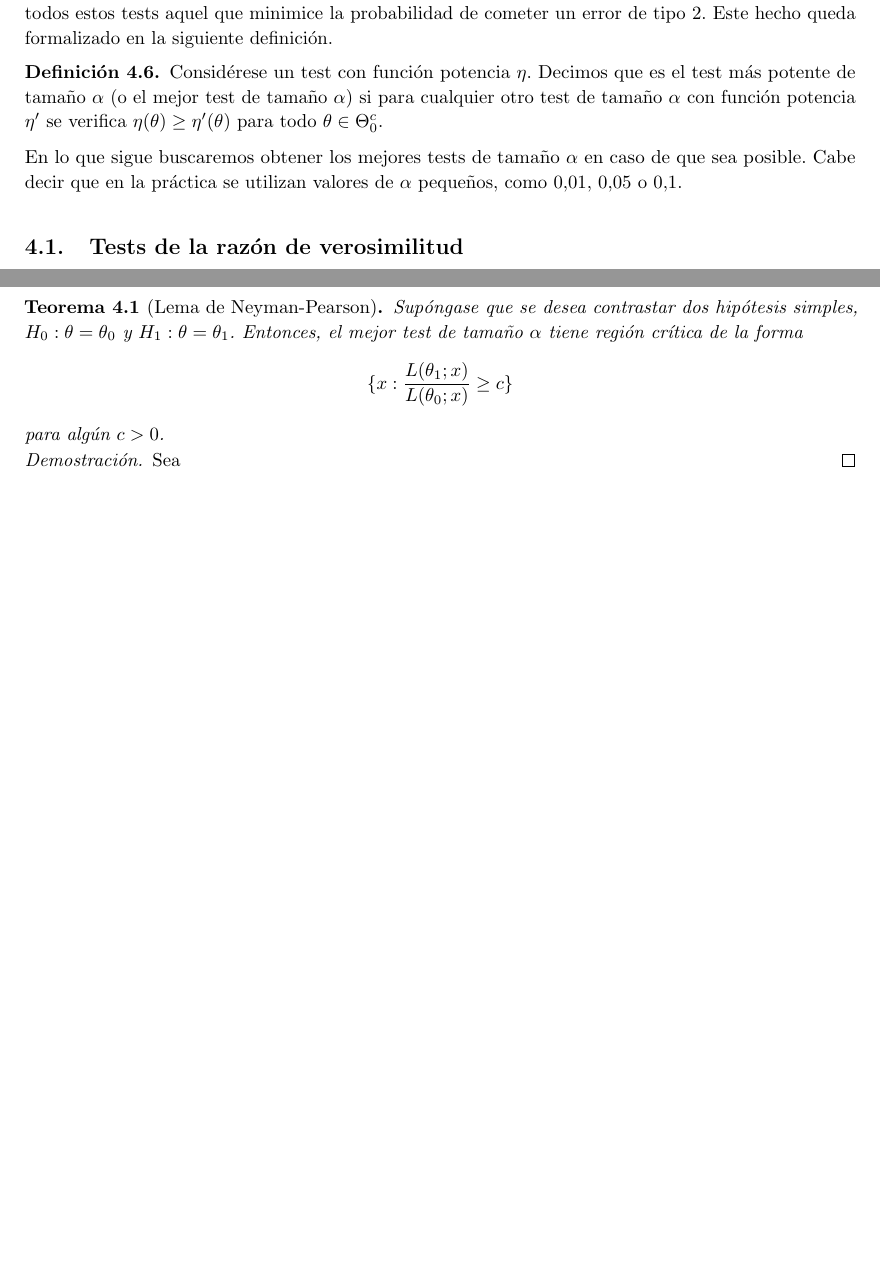
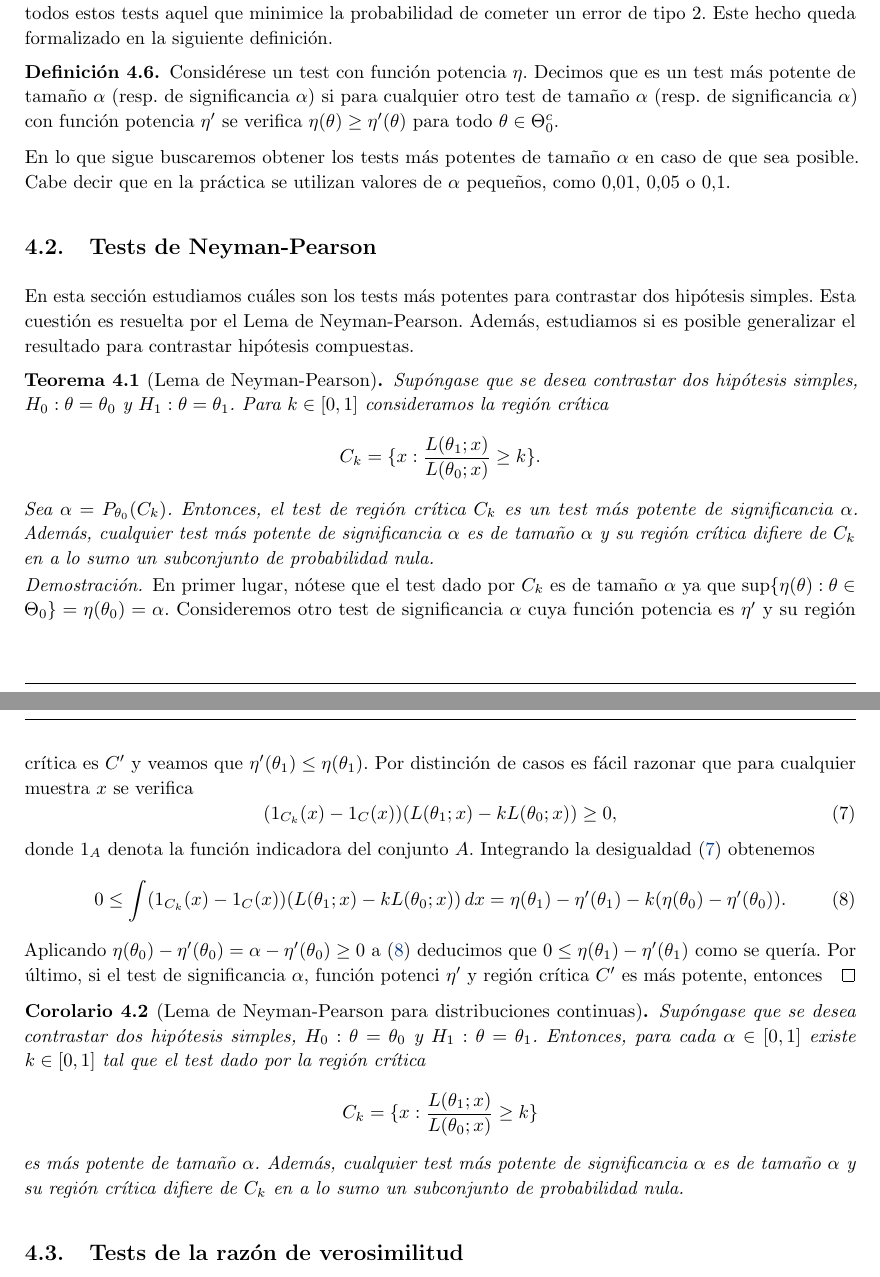
Before and after one commit to andreshp/math-notes, a LaTeX document (StatisticalInference/inference.tex): two parts of pages 28 and 29 of 35 before the commit and two parts of pages 28 and 29 of 36 after it, joined at a grey line, cut so that both start at the same text, the shorter picture padded with empty space. The pictures show the PDF file StatisticalInference/inference.pdf that the author committed with the source.

Commit message:
Erratas. Hipótesis. Neyman-Pearson

```diff
--- a/StatisticalInference/inference.tex
+++ b/StatisticalInference/inference.tex
@@ -1258,9 +1258,9 @@ Sea $X_1, \ldots, X_n$ una muestra de un fenómeno con función de distribución
     \begin{definition}
         Una variable aleatoria se distribuye respecto de una \emph{familia exponencial} si su función de distribución es de la forma
         \begin{equation} \label{eq:exponencial}
-            f(x | \theta) = l(x) \exp\left(\sum^k_{i=1} \theta_i T_i(x)  + \Psi (\theta)\right),
+            f(x | \theta) = h(x) \exp\left(\sum^k_{i=1} \theta_i T_i(x)  + \Psi (\theta)\right),
         \end{equation}
-        donde $\theta = (\theta_1, \ldots, \theta_k)$ y $h(x) \ge 0$, $\Psi(\theta)$, $t_1(x), \ldots, T_k(x)$ son funciones reales.
+        donde $\theta = (\theta_1, \ldots, \theta_k)$ y $h(x) \ge 0$, $\Psi(\theta)$, $T_1(x), \ldots, T_k(x)$ son funciones reales.
     \end{definition}
 
     Las familias exponenciales presentan características matemáticas y estadísticas muy convenientes. De estas características cabe destacar el siguiente resultado, que utiliza estadísticos suficientes introducidos en la Sección \ref{sec:estimacion:tge:sufi}.
@@ -1287,7 +1287,7 @@ Sea $X_1, \ldots, X_n$ una muestra de un fenómeno con función de distribución
     En el ejemplo anterior hemos tenido que realizar un cambio de variable del espacio paramétrico para poder escribir la distribución de Bernoulli como una familia exponencial. El nuevo espacio paramétrico obtenido es el \emph{espacio paramétrico natural} de la familia. Para evitar trabajar con cambios de variables algunos autores definen las familias exponenciales como aquellas cuya función de desidad se puede escribir de la forma
 
     \begin{equation} \label{eq:exponencial:2}
-        f(x | \theta) = l(x) \exp\left(\sum^k_{i=1} w_i(\theta) T_i(x)  + \Psi(\theta)\right),
+        f(x | \theta) = h(x) \exp\left(\sum^k_{i=1} w_i(\theta) T_i(x)  + \Psi(\theta)\right),
     \end{equation}
     donde  $h(x) \ge 0$, $\Psi(\theta)$, $w_1(\theta), \ldots, w_k(\theta)$ y $t_1(x), \ldots, T_k(x)$ son funciones reales. En el Ejemplo \ref{ex:exp:binom} se tendría $w_1(p) = \log(\frac{p}{1-p})$ y $\Psi(p) = n \log(1-p)$.
 
@@ -1368,10 +1371,37 @@ Recordemos que la hipótesis nula generalmente tiene preferencia frente a la hip
 Si nos restringimos a estudiar los tests de tamaño $\alpha$, entonces nuestro objetivo se reduce a buscar entre todos estos tests aquel que minimice la probabilidad de cometer un error de tipo 2. Este hecho queda formalizado en la siguiente definición.
 
 \begin{definition}
-    Considérese un test con función potencia $\eta$. Decimos que es el test más potente de tamaño $\alpha$ (o el mejor test de tamaño $\alpha$) si para cualquier otro test de tamaño $\alpha$ con función potencia $\eta'$ se verifica $\eta(\theta) \ge \eta'(\theta)$ para todo $\theta \in \Theta_0^c$.
-\end{definition}
-
-En lo que sigue buscaremos obtener los mejores tests de tamaño $\alpha$ en caso de que sea posible. Cabe decir que en la práctica se utilizan valores de $\alpha$ pequeños, como $0.01$, $0.05$ o $0.1$.
+    Considérese un test con función potencia $\eta$. Decimos que es un test más potente de tamaño $\alpha$ (resp. de significancia $\alpha$)  si para cualquier otro test de tamaño $\alpha$ (resp. de significancia $\alpha$) con función potencia $\eta'$ se verifica $\eta(\theta) \ge \eta'(\theta)$ para todo $\theta \in \Theta_0^c$.
+\end{definition}
+
+En lo que sigue buscaremos obtener los tests más potentes de tamaño $\alpha$ en caso de que sea posible. Cabe decir que en la práctica se utilizan valores de $\alpha$ pequeños, como $0.01$, $0.05$ o $0.1$.
+
+\subsection{Tests de Neyman-Pearson}
+
+En esta sección estudiamos cuáles son los tests más potentes para contrastar dos hipótesis simples. Esta cuestión es resuelta por el Lema de Neyman-Pearson. Además, estudiamos si es posible generalizar el resultado para contrastar hipótesis compuestas.
+
+\begin{thm}[Lema de Neyman-Pearson]
+    Supóngase que se desea contrastar dos hipótesis simples, $H_0 : \theta = \theta_0$ y $H_1 : \theta = \theta_1$. Para $k \in [0,1]$ consideramos la región crítica
+    \[C_k = \{x: \frac{L(\theta_1;x)}{L(\theta_0;x)} \ge k\}.\]
+    Sea $\alpha = P_{\theta_0}(C_k)$. Entonces, el test de región crítica $C_k$ es un test más potente de significancia $\alpha$. Además, cualquier test más potente de significancia $\alpha$ es de tamaño $\alpha$ y su región crítica difiere de $C_k$ en a lo sumo un subconjunto de probabilidad nula.
+\end{thm}
+\begin{proof}
+    En primer lugar, nótese que el test dado por $C_k$ es de tamaño $\alpha$ ya que $\sup\{ \eta(\theta) : \theta \in \Theta_0\} = \eta(\theta_0) = \alpha$. Consideremos otro test de significancia $\alpha$ cuya función potencia es $\eta'$ y su región crítica es $C'$ y veamos que $\eta'(\theta_1) \le \eta(\theta_1)$. Por distinción de casos es fácil razonar que para cualquier muestra $x$ se verifica
+    \begin{equation} \label{eq:np:desigualdad}
+        (1_{C_k}(x)-1_C(x)) (L(\theta_1; x) - k L(\theta_0; x)) \ge 0,
+    \end{equation}
+    donde $1_A$ denota la función indicadora del conjunto $A$. Integrando la desigualdad \eqref{eq:np:desigualdad} obtenemos
+    \begin{equation} \label{eq:np:desigualdad:2}
+        0 \le \int(1_{C_k}(x)-1_C(x)) (L(\theta_1; x) - k L(\theta_0; x)) \, dx = \eta(\theta_1) - \eta'(\theta_1) - k (\eta(\theta_0) - \eta'(\theta_0)).
+    \end{equation}
+    Aplicando $\eta(\theta_0) - \eta'(\theta_0) = \alpha  - \eta'(\theta_0) \ge 0$ a \eqref{eq:np:desigualdad:2} deducimos que $0 \le \eta(\theta_1) - \eta'(\theta_1)$ como se quería. Por último, si el test de significancia $\alpha$, función potenci $\eta'$ y región crítica $C'$ es más potente, entonces
+\end{proof}
+
+\begin{cor}[Lema de Neyman-Pearson para distribuciones continuas]
+    Supóngase que se desea contrastar dos hipótesis simples, $H_0 : \theta = \theta_0$ y $H_1 : \theta = \theta_1$. Entonces, para cada $\alpha \in [0,1]$ existe $k \in [0,1]$ tal que el test dado por la región crítica
+    \[C_k = \{x: \frac{L(\theta_1;x)}{L(\theta_0;x)} \ge k\}\]
+    es más potente de tamaño $\alpha$. Además, cualquier test más potente de significancia $\alpha$ es de tamaño $\alpha$ y su región crítica difiere de $C_k$ en a lo sumo un subconjunto de probabilidad nula.
+\end{cor}
 
 \subsection{Tests de la razón de verosimilitud}
 
@@ -1387,8 +1417,3 @@ $L(\theta;x_1, \ldots, x_n)$.
 Para motivar la definición de este tipo de test, supongamos que estamos trabajando con distribuciones discretas. En tal caso, tanto el numerador como el denominador de $\lambda(x)$ se corresponden con la máxima probabilidad posible de la muestra $x$ si variaos $\theta$ en $\Theta_0$ y $\Theta$ respectivamente. Si el cociente de ambos valores es pequeño ($\lambda(x) \le c$), entonces es razonable rechazar la hipótesis nula puesto que hay elementos de $\Theta_0^c$ para los cuales la muestra es más probable.
 
 Supongamos ahora que existen los estimadores máximo verosímiles de $\theta_0$ en $\Theta_0$ y $\Theta$. Denotamos a estos estimadores $\hat{\theta_0}(x)$ y $\hat{\theta}(x)$ respectivamente. Entonces, $\lambda(x) = L(\hat{\theta_0}(x);x) / L(\hat{\theta}(x);x)$. El test de la razón de verosimilitud nos dice que rechazaremos la hipótesis nula cuando $\hat{\theta}(x)$  tenga una credibilidad considerablemente mayor que la de $\hat{\theta_0}(x)$, esto es, $\hat{\theta}(x)$ es mucho mejor estimador. Como caso particular, si a partir de una muestra $x$ hemos realizado una estimación de $\theta_0$ mediante un estimador máximo verosímil $\hat{\theta}$, entonces todo test de la razón de verosimilitud acepta la hipóteiss $H_0: \theta_0 = \hat{\theta}$ para la muestra $x$. Esto es, la filosofía de los tests de la razón de verosimilitud es coherente con la filosofía de los estimadores máximo verosímiles.
-
-\begin{thm}[Lema de Neyman-Pearson]
-    Supóngase que se desea contrastar dos hipótesis simples, $H_0 : \theta = \theta_0$ y $H_1 : \theta = \theta_1$. Entonces, el mejor test de tamaño $\alpha$ tiene región crítica de la forma
-    \[\{x: \frac{L(\theta_1;x)}{L(\theta_0;x)} \ge c\}\]
-    para algún $c > 0$.
```
Also changed, not shown: StatisticalInference/inference.pdf, StatisticalInference/inference.tex (25 more changed lines).
